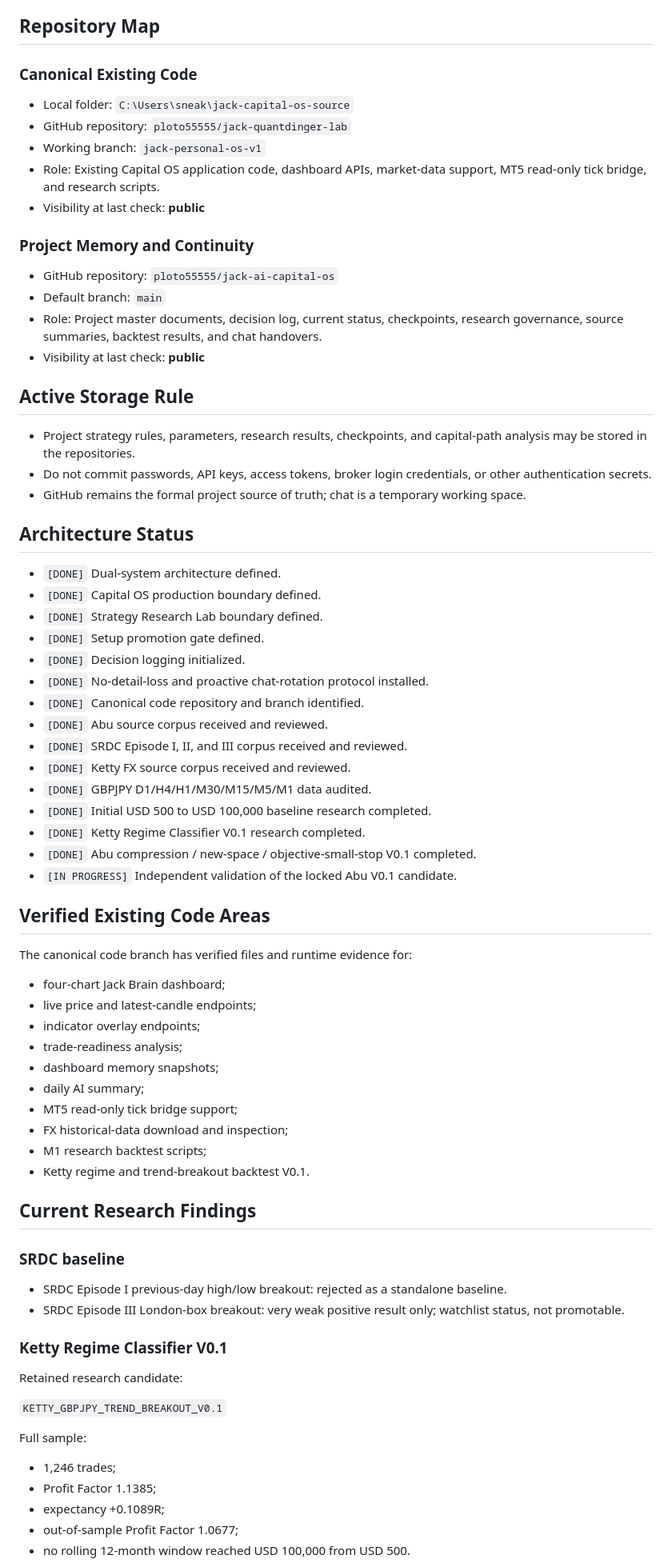
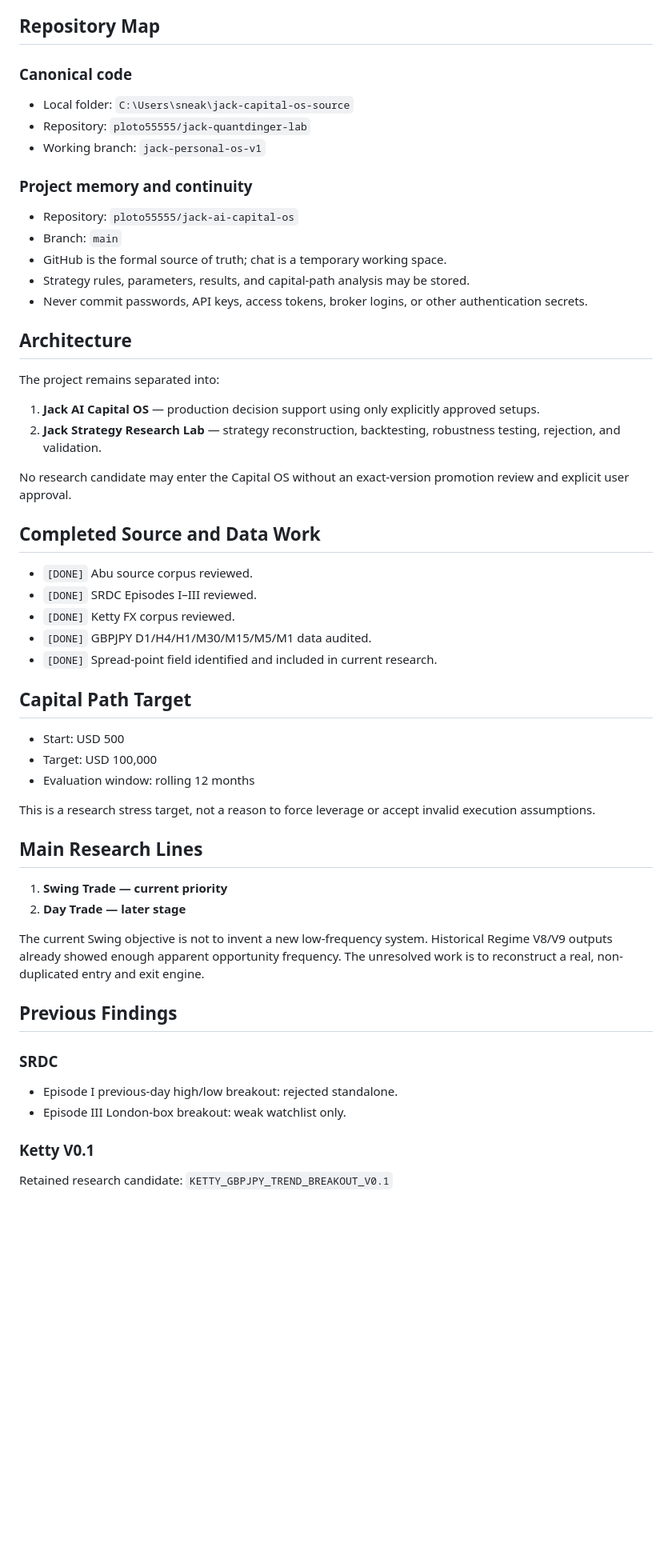
Before and after one commit to ploto55555/jack-ai-capital-os, a Markdown page: docs/05_CURRENT_STATUS.md, the part around one of its changes. Shown at 80% size. Drawn GitHub-style; blank space fills up the shorter version.

```diff
--- a/docs/05_CURRENT_STATUS.md
+++ b/docs/05_CURRENT_STATUS.md
@@ -6,78 +6,60 @@
 
 ## Repository Map
 
-### Canonical Existing Code
+### Canonical code
 
 - Local folder: `C:\Users\sneak\jack-capital-os-source`
-- GitHub repository: `ploto55555/jack-quantdinger-lab`
+- Repository: `ploto55555/jack-quantdinger-lab`
 - Working branch: `jack-personal-os-v1`
-- Role: Existing Capital OS application code, dashboard APIs, market-data support, MT5 read-only tick bridge, and research scripts.
-- Visibility at last check: **public**
 
-### Project Memory and Continuity
+### Project memory and continuity
 
-- GitHub repository: `ploto55555/jack-ai-capital-os`
-- Default branch: `main`
-- Role: Project master documents, decision log, current status, checkpoints, research governance, source summaries, backtest results, and chat handovers.
-- Visibility at last check: **public**
+- Repository: `ploto55555/jack-ai-capital-os`
+- Branch: `main`
+- GitHub is the formal source of truth; chat is a temporary working space.
+- Strategy rules, parameters, results, and capital-path analysis may be stored.
+- Never commit passwords, API keys, access tokens, broker logins, or other authentication secrets.
 
-## Active Storage Rule
+## Architecture
 
-- Project strategy rules, parameters, research results, checkpoints, and capital-path analysis may be stored in the repositories.
-- Do not commit passwords, API keys, access tokens, broker login credentials, or other authentication secrets.
-- GitHub remains the formal project source of truth; chat is a temporary working space.
+The project remains separated into:
 
-## Architecture Status
+1. **Jack AI Capital OS** — production decision support using only explicitly approved setups.
+2. **Jack Strategy Research Lab** — strategy reconstruction, backtesting, robustness testing, rejection, and validation.
 
-- `[DONE]` Dual-system architecture defined.
-- `[DONE]` Capital OS production boundary defined.
-- `[DONE]` Strategy Research Lab boundary defined.
-- `[DONE]` Setup promotion gate defined.
-- `[DONE]` Decision logging initialized.
-- `[DONE]` No-detail-loss and proactive chat-rotation protocol installed.
-- `[DONE]` Canonical code repository and branch identified.
-- `[DONE]` Abu source corpus received and reviewed.
-- `[DONE]` SRDC Episode I, II, and III corpus received and reviewed.
-- `[DONE]` Ketty FX source corpus received and reviewed.
+No research candidate may enter the Capital OS without an exact-version promotion review and explicit user approval.
+
+## Completed Source and Data Work
+
+- `[DONE]` Abu source corpus reviewed.
+- `[DONE]` SRDC Episodes I–III reviewed.
+- `[DONE]` Ketty FX corpus reviewed.
 - `[DONE]` GBPJPY D1/H4/H1/M30/M15/M5/M1 data audited.
-- `[DONE]` Initial USD 500 to USD 100,000 baseline research completed.
-- `[DONE]` Ketty Regime Classifier V0.1 research completed.
-- `[DONE]` Abu compression / new-space / objective-small-stop V0.1 completed.
-- `[IN PROGRESS]` Independent validation of the locked Abu V0.1 candidate.
+- `[DONE]` Spread-point field identified and included in current research.
 
-## Verified Existing Code Areas
+## Capital Path Target
 
-The canonical code branch has verified files and runtime evidence for:
+- Start: USD 500
+- Target: USD 100,000
+- Evaluation window: rolling 12 months
 
-- four-chart Jack Brain dashboard;
-- live price and latest-candle endpoints;
-- indicator overlay endpoints;
-- trade-readiness analysis;
-- dashboard memory snapshots;
-- daily AI summary;
-- MT5 read-only tick bridge support;
-- FX historical-data download and inspection;
-- M1 research backtest scripts;
-- Ketty regime and trend-breakout backtest V0.1.
+This is a research stress target, not a reason to force leverage or accept invalid execution assumptions.
 
-## Current Research Findings
+## Main Research Lines
 
-### SRDC baseline
+1. **Swing Trade — current priority**
+2. **Day Trade — later stage**
 
-- SRDC Episode I previous-day high/low breakout: rejected as a standalone baseline.
-- SRDC Episode III London-box breakout: very weak positive result only; watchlist status, not promotable.
+The current Swing objective is not to invent a new low-frequency system. Historical Regime V8/V9 outputs already showed enough apparent opportunity frequency. The unresolved work is to reconstruct a real, non-duplicated entry and exit engine.
 
-### Ketty Regime Classifier V0.1
+## Previous Findings
 
-Retained research candidate:
+### SRDC
 
-`KETTY_GBPJPY_TREND_BREAKOUT_V0.1`
+- Episode I previous-day high/low breakout: rejected standalone.
+- Episode III London-box breakout: weak watchlist only.
 
-Full sample:
+### Ketty V0.1
 
-- 1,246 trades;
-- Profit Factor 1.1385;
-- expectancy +0.1089R;
-- out-of-sample Profit Factor 1.0677;
-- no rolling 12-month window reached USD 100,000 from USD 500.
+Retained research candidate: `KETTY_GBPJPY_TREND_BREAKOUT_V0.1`
 
```
Also changed, not shown: other parts of docs/05_CURRENT_STATUS.md (+126 -45 lines).
